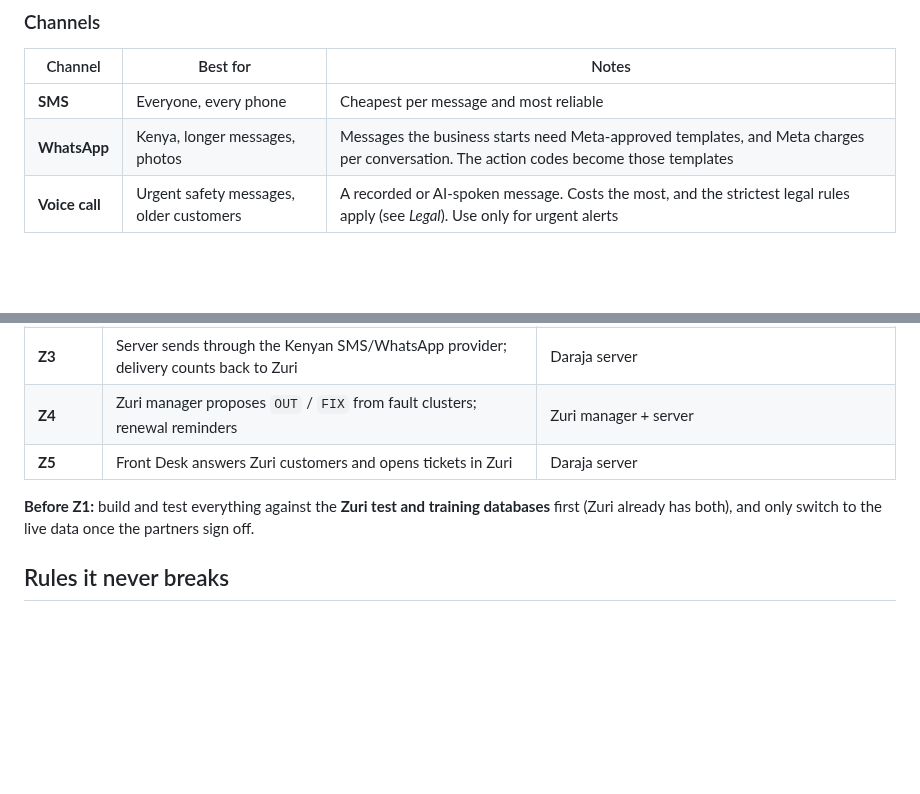
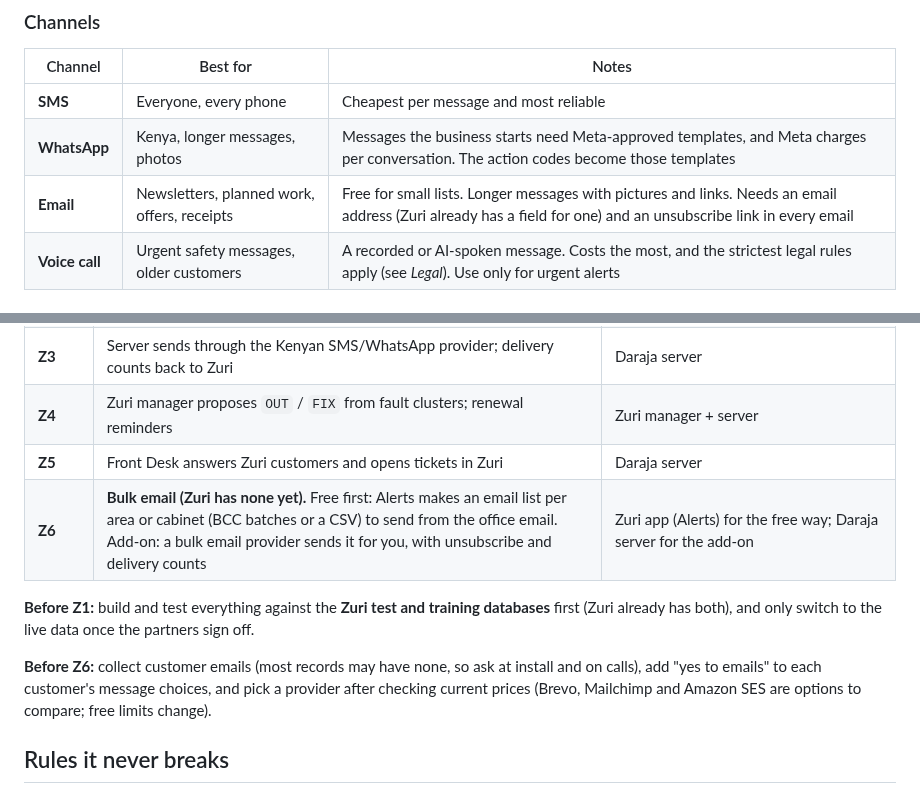
Before and after one commit to JerryWins1/daraja-apps, a Markdown page: business-manager/FRONT-DESK-PLAN.md, 2 parts joined by grey strips. GitHub-like rendering; blank space fills up the shorter version.

Commit message:
Front Desk plan: add bulk email (Z6) to the Zuri build steps and channels
Co-Authored-By: Claude Opus 5.5 <noreply@anthropic.com>
Claude-Session: https://claude.ai/code/session_011TaZnJV1za28b2xPtVyUoM

```diff
--- a/business-manager/FRONT-DESK-PLAN.md
+++ b/business-manager/FRONT-DESK-PLAN.md
@@ -63,6 +63,7 @@ The owner sets up **action codes** ahead of time. Each one is a ready plan:
 |---|---|---|
 | **SMS** | Everyone, every phone | Cheapest per message and most reliable |
 | **WhatsApp** | Kenya, longer messages, photos | Messages the business starts need Meta-approved templates, and Meta charges per conversation. The action codes become those templates |
+| **Email** | Newsletters, planned work, offers, receipts | Free for small lists. Longer messages with pictures and links. Needs an email address (Zuri already has a field for one) and an unsubscribe link in every email |
 | **Voice call** | Urgent safety messages, older customers | A recorded or AI-spoken message. Costs the most, and the strictest legal rules apply (see *Legal*). Use only for urgent alerts |
 
 ### Safety catches (built in, not optional)
@@ -132,8 +133,11 @@ The Zuri manager currently promises that it **never sends messages to customers*
 | **Z3** | Server sends through the Kenyan SMS/WhatsApp provider; delivery counts back to Zuri | Daraja server |
 | **Z4** | Zuri manager proposes `OUT` / `FIX` from fault clusters; renewal reminders | Zuri manager + server |
 | **Z5** | Front Desk answers Zuri customers and opens tickets in Zuri | Daraja server |
+| **Z6** | **Bulk email (Zuri has none yet).** Free first: Alerts makes an email list per area or cabinet (BCC batches or a CSV) to send from the office email. Add-on: a bulk email provider sends it for you, with unsubscribe and delivery counts | Zuri app (Alerts) for the free way; Daraja server for the add-on |
 
 **Before Z1:** build and test everything against the **Zuri test and training databases** first (Zuri already has both), and only switch to the live data once the partners sign off.
+
+**Before Z6:** collect customer emails (most records may have none, so ask at install and on calls), add "yes to emails" to each customer's message choices, and pick a provider after checking current prices (Brevo, Mailchimp and Amazon SES are options to compare; free limits change).
 
 ## Rules it never breaks
 
```
